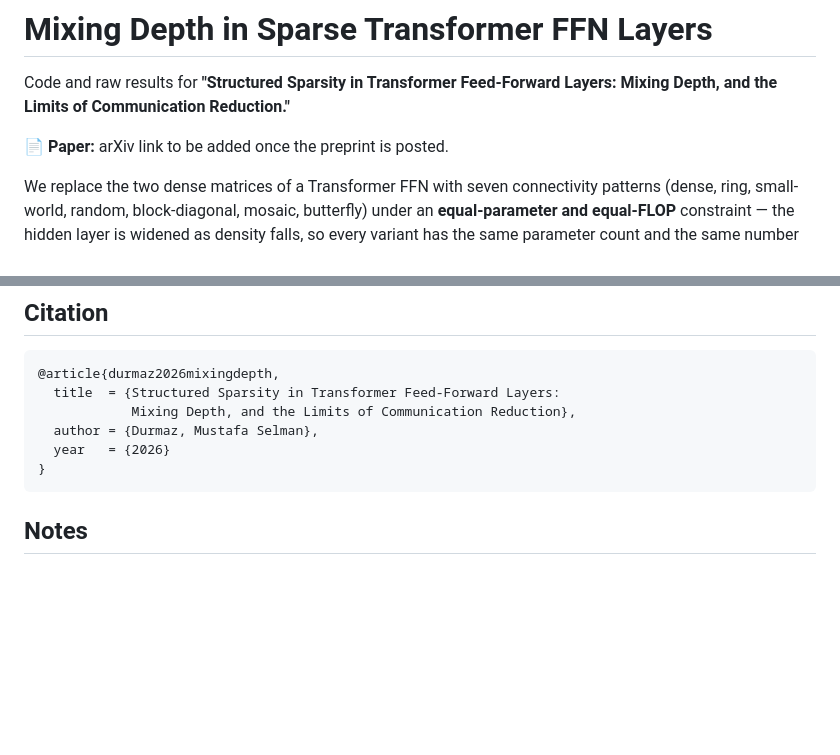
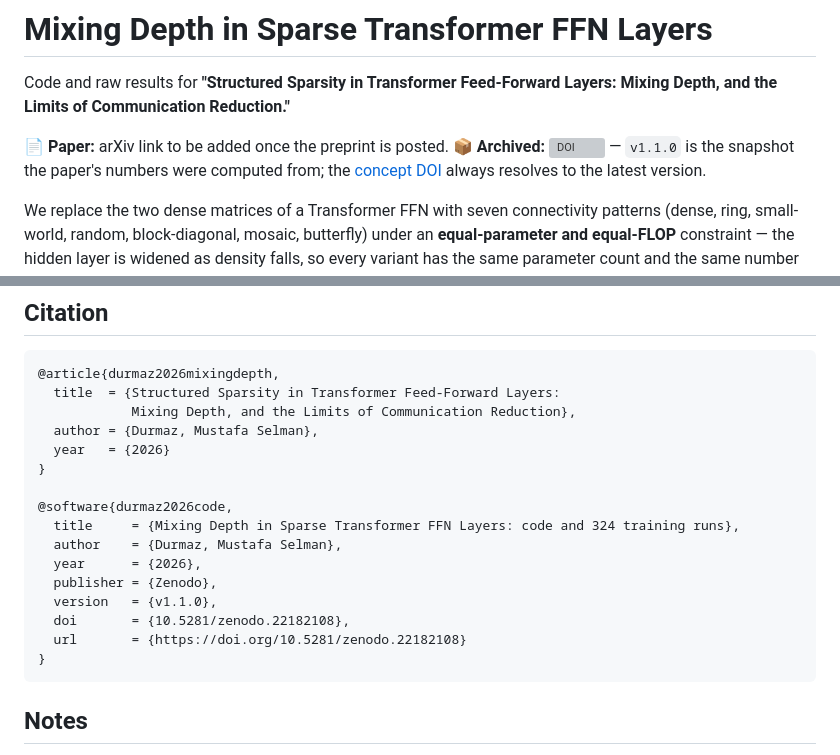
Before and after one commit to slmndrmz1134/ffn-mixing-depth, a Markdown page: README.md, 2 parts joined by grey strips. GitHub-like rendering; blank space fills up the shorter version; grey boxes are pictures that could not be loaded.

Commit message:
Cite the Zenodo v1.1.0 archive DOI in the paper and README

````diff
--- a/README.md
+++ b/README.md
@@ -4,6 +4,9 @@ Code and raw results for **"Structured Sparsity in Transformer Feed-Forward Laye
 Mixing Depth, and the Limits of Communication Reduction."**
 
 📄 **Paper:** arXiv link to be added once the preprint is posted.
+📦 **Archived:** [![DOI](https://zenodo.org/badge/DOI/10.5281/zenodo.22182108.svg)](https://doi.org/10.5281/zenodo.22182108)
+— `v1.1.0` is the snapshot the paper's numbers were computed from; the
+[concept DOI](https://doi.org/10.5281/zenodo.21851438) always resolves to the latest version.
 
 We replace the two dense matrices of a Transformer FFN with seven connectivity patterns
 (dense, ring, small-world, random, block-diagonal, mosaic, butterfly) under an
@@ -156,6 +159,16 @@ Significance throughout is `σ = |Δ| / sqrt(SE₁² + SE₂²)`, and `σ < 2` i
   author = {Durmaz, Mustafa Selman},
   year   = {2026}
 }
+
+@software{durmaz2026code,
+  title     = {Mixing Depth in Sparse Transformer FFN Layers: code and 324 training runs},
+  author    = {Durmaz, Mustafa Selman},
+  year      = {2026},
+  publisher = {Zenodo},
+  version   = {v1.1.0},
+  doi       = {10.5281/zenodo.22182108},
+  url       = {https://doi.org/10.5281/zenodo.22182108}
+}
 ```
 
 ## Notes
````
